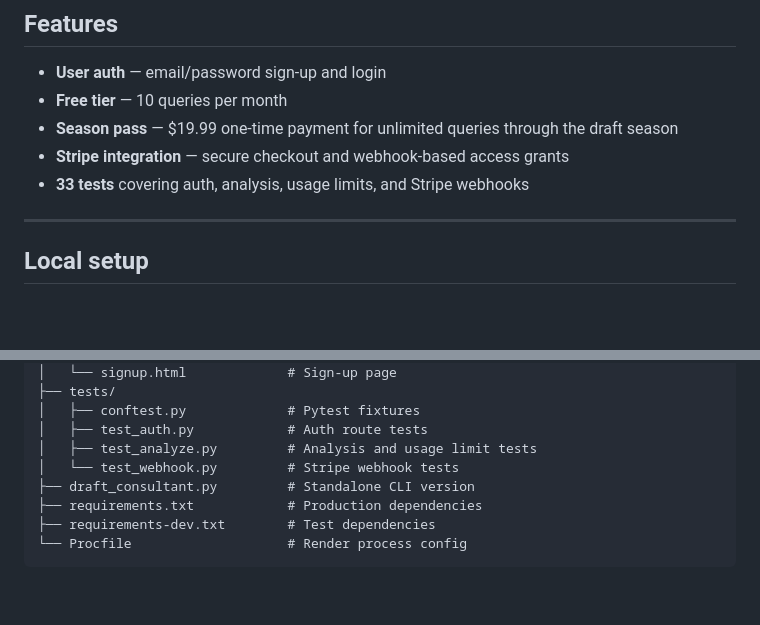
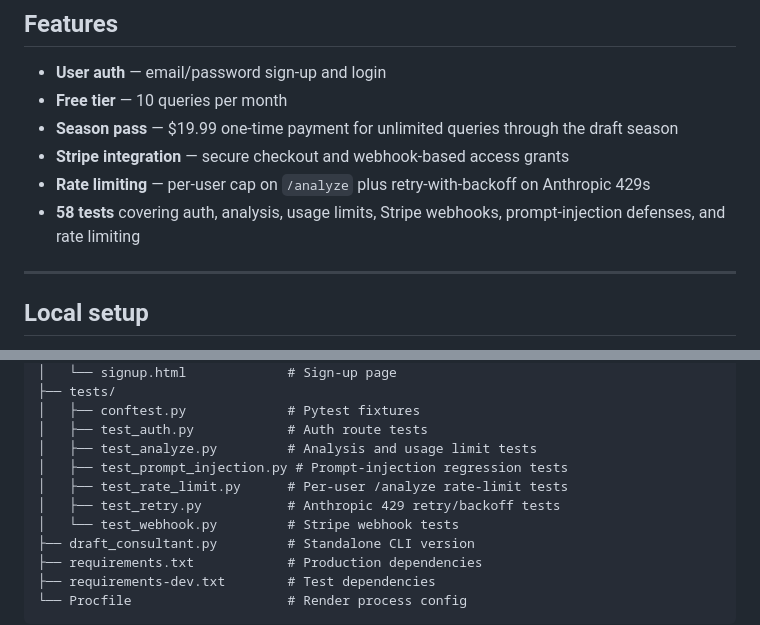
Before and after one commit to joshmgrey/fantasy-draft-consultant, a Markdown page: README.md, 2 parts joined by grey strips. Drawn GitHub-style; blank space fills up the shorter version.

Commit message:
README: update test count to 58 and list new test files
Reflects the prompt-injection, rate-limit, and retry test suites added
since the "33 tests" line was written.

Co-Authored-By: Claude Sonnet 5 <noreply@anthropic.com>

```diff
--- a/README.md
+++ b/README.md
@@ -53,7 +53,8 @@ Each context is self-contained with `domain/`, `infrastructure/`, and `presentat
 - **Free tier** — 10 queries per month
 - **Season pass** — $19.99 one-time payment for unlimited queries through the draft season
 - **Stripe integration** — secure checkout and webhook-based access grants
-- **33 tests** covering auth, analysis, usage limits, and Stripe webhooks
+- **Rate limiting** — per-user cap on `/analyze` plus retry-with-backoff on Anthropic 429s
+- **58 tests** covering auth, analysis, usage limits, Stripe webhooks, prompt-injection defenses, and rate limiting
 
 ---
 
@@ -160,6 +161,9 @@ fantasy-draft-consultant/
 │   ├── conftest.py             # Pytest fixtures
 │   ├── test_auth.py            # Auth route tests
 │   ├── test_analyze.py         # Analysis and usage limit tests
+│   ├── test_prompt_injection.py # Prompt-injection regression tests
+│   ├── test_rate_limit.py      # Per-user /analyze rate-limit tests
+│   ├── test_retry.py           # Anthropic 429 retry/backoff tests
 │   └── test_webhook.py         # Stripe webhook tests
 ├── draft_consultant.py         # Standalone CLI version
 ├── requirements.txt            # Production dependencies
```
